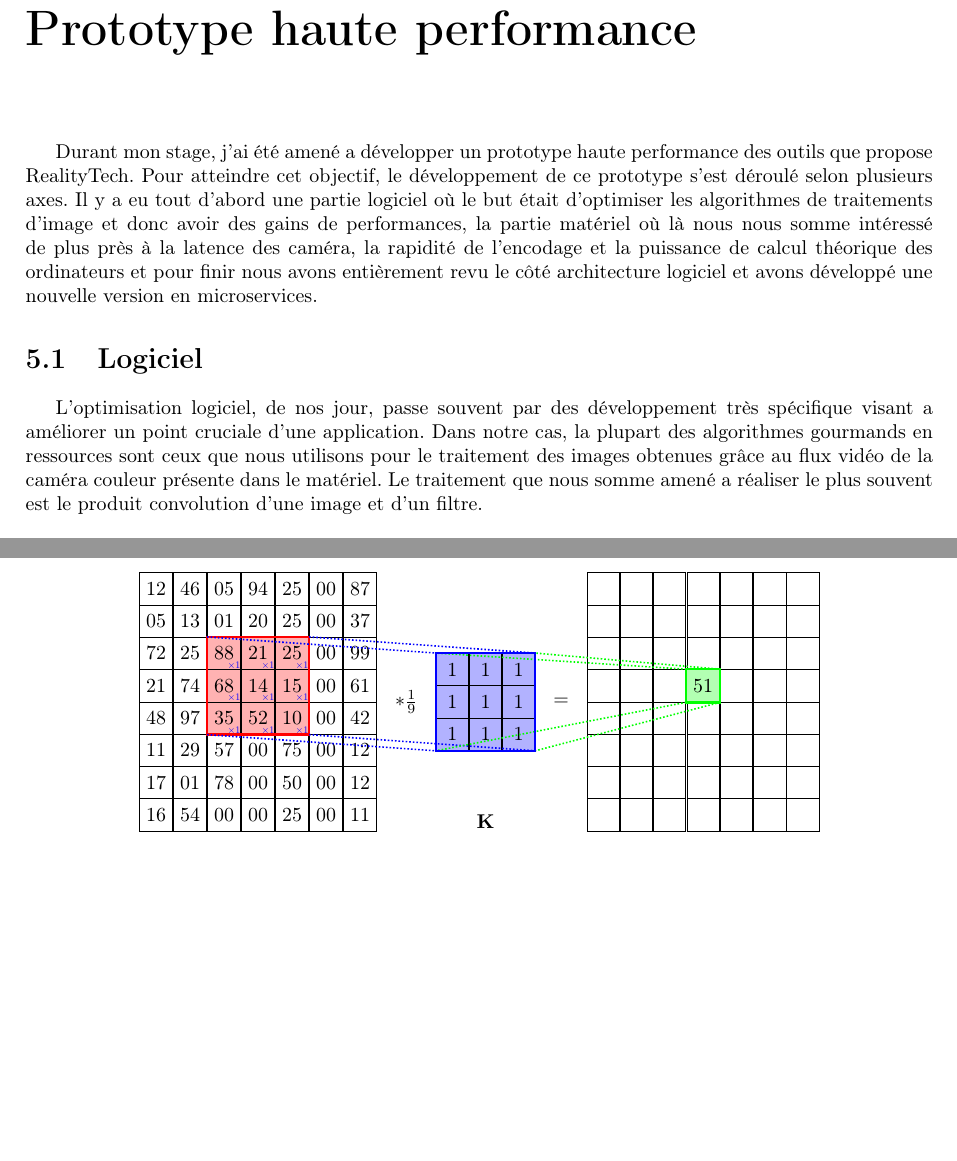
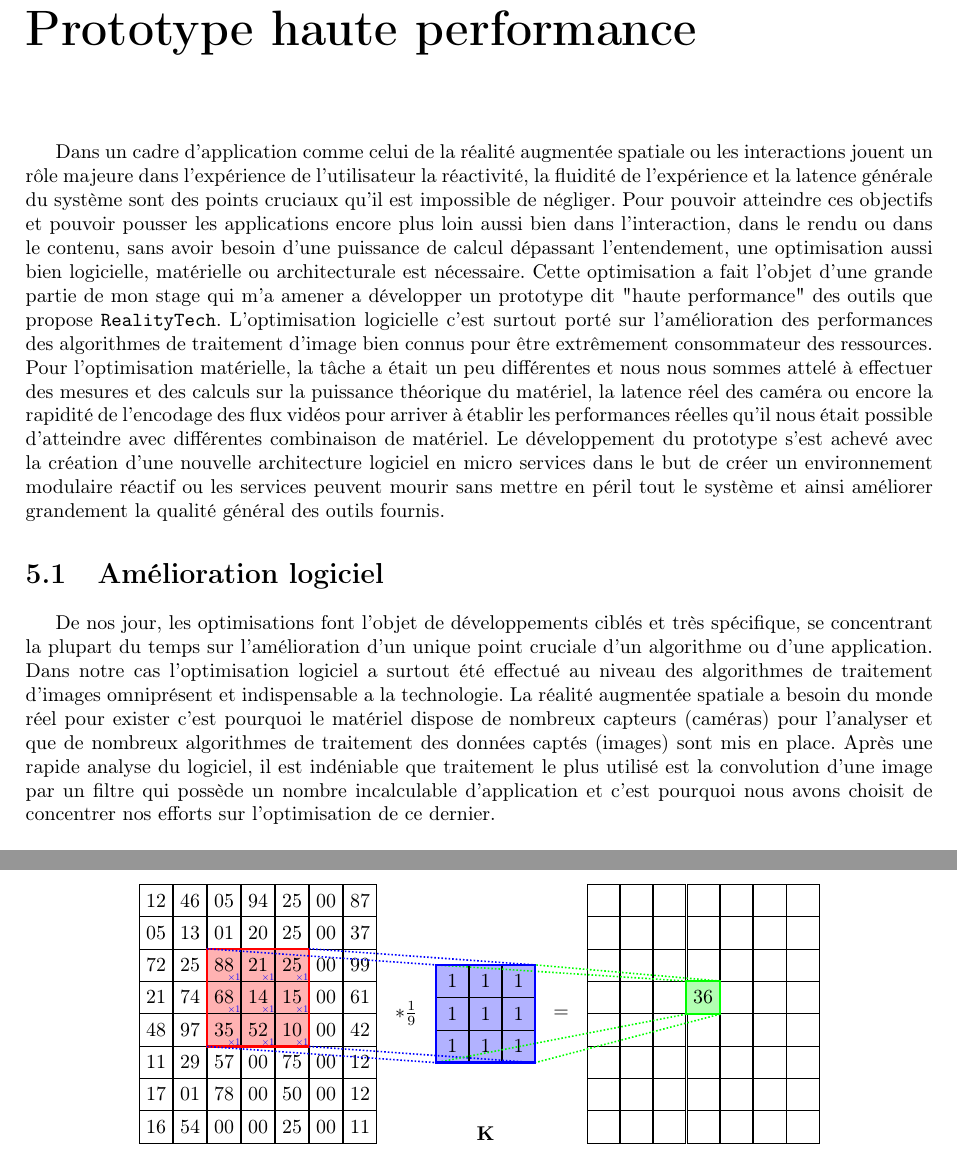
Before and after one commit to nicpalard/internship-report, a LaTeX document (main.tex, which reads protoperf.tex): two parts of pages 20 and 21 of 27 before the commit and two parts of pages 20 and 21 of 23 after it, joined at a grey line, cut so that both start at the same text, the shorter picture padded with empty space. Compiled offline with pdfLaTeX.

Commit message:
:pencil: Rewrote prototype intro & convolution definition

```diff
--- a/protoperf.tex
+++ b/protoperf.tex
@@ -1,10 +1,10 @@
 \chapter{Prototype haute performance}
 \label{chap:protoHP}
 
-Durant mon stage, j'ai été amené a développer un prototype haute performance des outils que propose RealityTech. Pour atteindre cet objectif, le développement de ce prototype s'est déroulé selon plusieurs axes. Il y a eu tout d'abord une partie logiciel où le but était d'optimiser les algorithmes de traitements d'image et donc avoir des gains de performances, la partie matériel où là nous nous somme intéressé de plus près à la latence des caméra, la rapidité de l'encodage et la puissance de calcul théorique des ordinateurs et pour finir nous avons entièrement revu le côté architecture logiciel et avons développé une nouvelle version en microservices.
+Dans un cadre d'application comme celui de la réalité augmentée spatiale ou les interactions jouent un rôle majeure dans l'expérience de l'utilisateur la réactivité, la fluidité de l'expérience et la latence générale du système sont des points cruciaux qu'il est impossible de négliger. Pour pouvoir atteindre ces objectifs et pouvoir pousser les applications encore plus loin aussi bien dans l'interaction, dans le rendu ou dans le contenu, sans avoir besoin d'une puissance de calcul dépassant l'entendement, une optimisation aussi bien logicielle, matérielle ou architecturale est nécessaire. Cette optimisation a fait l'objet d'une grande partie de mon stage qui m'a amener a développer un prototype dit "haute performance" des outils que propose \texttt{RealityTech}. L'optimisation logicielle c'est surtout porté sur l'amélioration des performances des algorithmes de traitement d'image bien connus pour être extrêmement consommateur des ressources. Pour l'optimisation matérielle, la tâche a était un peu différentes et nous nous sommes attelé à effectuer des mesures et des calculs sur la puissance théorique du matériel, la latence réel des caméra ou encore la rapidité de l'encodage des flux vidéos pour arriver à établir les performances réelles qu'il nous était possible d'atteindre avec différentes combinaison de matériel. Le développement du prototype s'est achevé avec la création d'une nouvelle architecture logiciel en micro services dans le but de créer un environnement modulaire réactif ou les services peuvent mourir sans mettre en péril tout le système et ainsi améliorer grandement la qualité général des outils fournis.
 
-\section{Logiciel}
-L'optimisation logiciel, de nos jour, passe souvent par des développement très spécifique visant a améliorer un point cruciale d'une application. Dans notre cas, la plupart des algorithmes gourmands en ressources sont ceux que nous utilisons pour le traitement des images obtenues grâce au flux vidéo de la caméra couleur présente dans le matériel. Le traitement que nous somme amené a réaliser le plus souvent est le produit convolution d'une image et d'un filtre.
+\section{Amélioration logiciel}
+De nos jour, les optimisations font l'objet de développements ciblés et très spécifique, se concentrant la plupart du temps sur l'amélioration d'un unique point cruciale d'un algorithme ou d'une application. Dans notre cas l'optimisation logiciel a surtout été effectué au niveau des algorithmes de traitement d'images omniprésent et indispensable a la technologie. La réalité augmentée spatiale a besoin du monde réel pour exister c'est pourquoi le matériel dispose de nombreux capteurs (caméras) pour l'analyser et que de nombreux algorithmes de traitement des données captés (images) sont mis en place. Après une rapide analyse du logiciel, il est indéniable que traitement le plus utilisé est la convolution d'une image par un filtre qui possède un nombre incalculable d'application et c'est pourquoi nous avons choisit de concentrer nos efforts sur l'optimisation de ce dernier.
 
 \subsection{Convolution - Théorie}
 \begin{quotation}
@@ -14,0 +18 @@ En traitement d'image, le produit de convolution est effectué dans le domaine d
+Le calcul de la valeur d'un pixel dans l'image résultat se fait de la manière suivante : Le voisinage autour du pixel dont on souhaite calculé la valeur est pondéré par le filtre de convolution que l'on aura préalablement centré sur ce pixel. La nouvelle valeur du pixel représente la somme de toutes les valeurs précédemment calculées.
```
Also changed, not shown: main.tex (+0 -2 lines), protoperf.tex (12 more changed lines).
